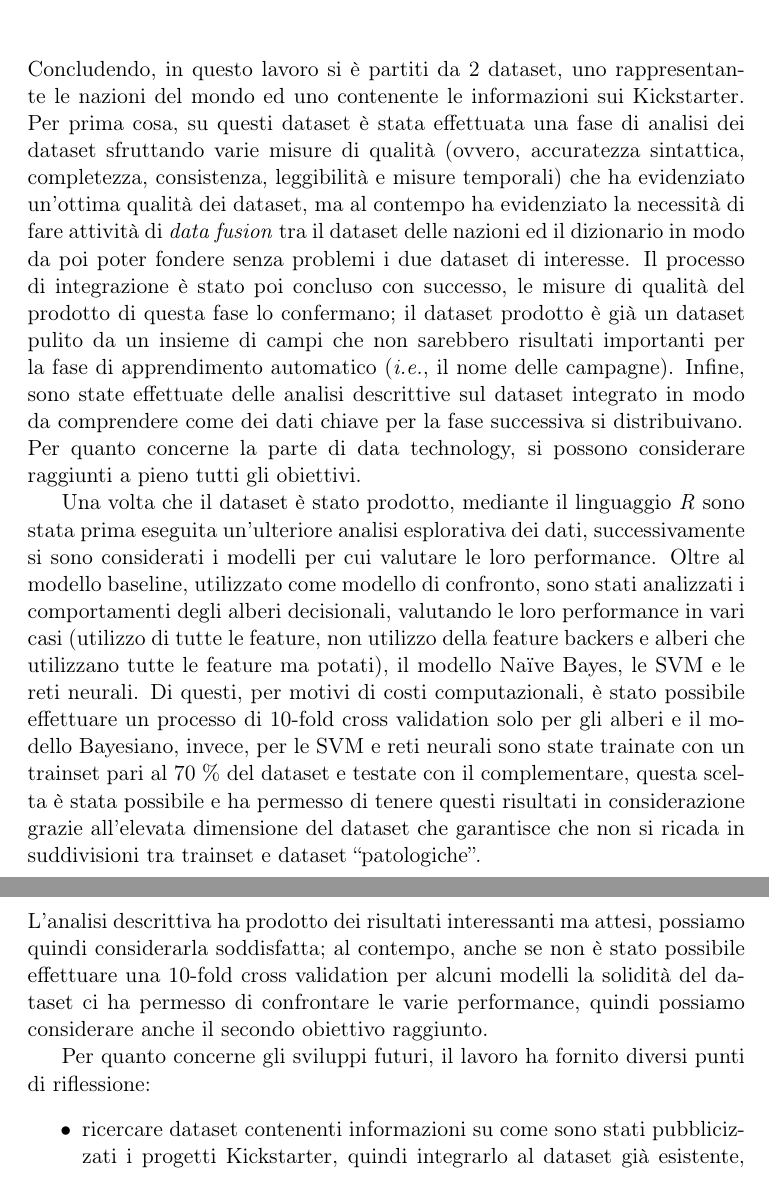
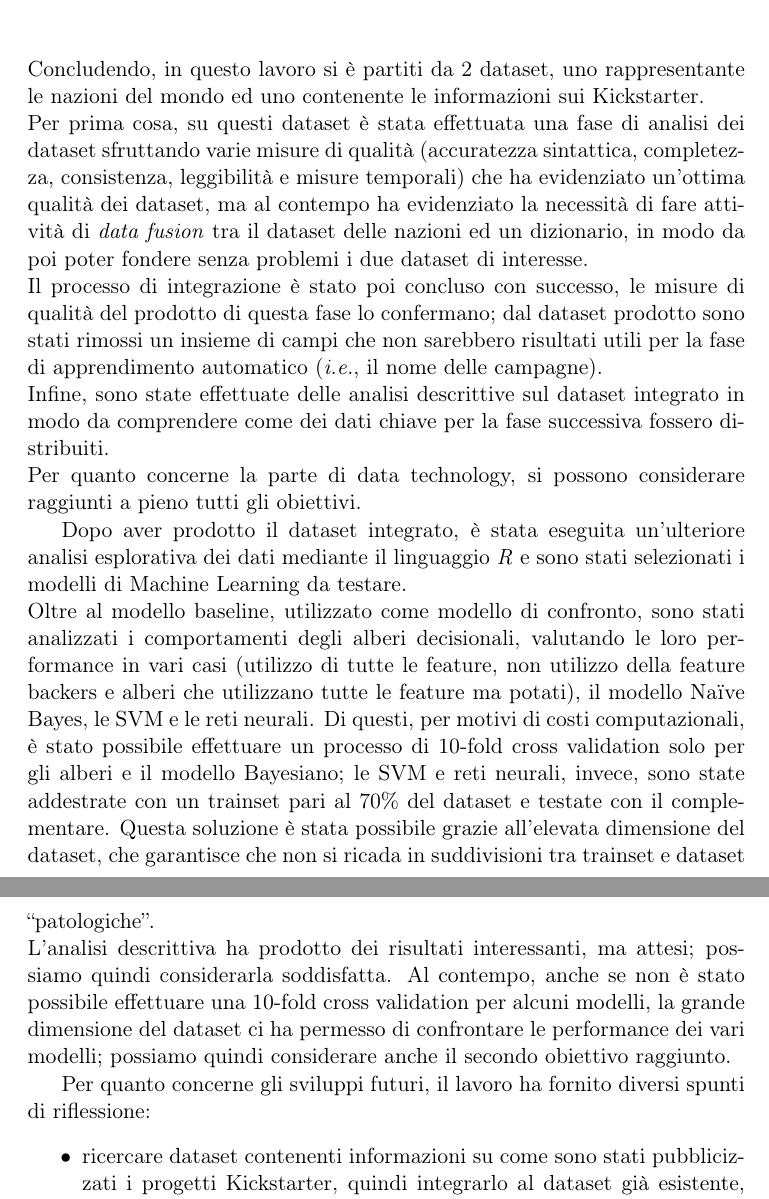
Before and after one commit to mistrello96/kikstarter_prediction, a LaTeX document (Relazione/Mistri_Papetti_Relazione.tex, which reads Relazione/conclusioni.tex): two parts of pages 54 and 55 of 56, joined at a grey line, cut so that both start at the same text. Compiled offline with pdfLaTeX.

Commit message:
Minors to the conclusion

```diff
--- a/Relazione/conclusioni.tex
+++ b/Relazione/conclusioni.tex
@@ -1,15 +1,15 @@
-Concludendo, in questo lavoro si è partiti da 2 dataset, uno rappresentante le nazioni del mondo ed uno contenente le informazioni sui Kickstarter.
-Per prima cosa, su questi dataset è stata effettuata una fase di analisi dei dataset sfruttando varie misure di qualità (ovvero, accuratezza sintattica, completezza, consistenza, leggibilità e misure temporali) che ha evidenziato un'ottima qualità dei dataset, ma al contempo ha evidenziato la necessità di fare attività di \textit{data fusion} tra il dataset delle nazioni ed il dizionario in modo da poi poter fondere senza problemi i due dataset di interesse.
-Il processo di integrazione è stato poi concluso con successo, le misure di qualità del prodotto di questa fase lo confermano; il dataset prodotto è già un dataset pulito da un insieme di campi che non sarebbero risultati importanti per la fase di apprendimento automatico (\textit{i.e.}, il nome delle campagne).
-Infine, sono state effettuate delle analisi descrittive sul dataset integrato in modo da comprendere come dei dati chiave per la fase successiva si distribuivano.\\
+Concludendo, in questo lavoro si è partiti da 2 dataset, uno rappresentante le nazioni del mondo ed uno contenente le informazioni sui Kickstarter.\\
+Per prima cosa, su questi dataset è stata effettuata una fase di analisi dei dataset sfruttando varie misure di qualità (accuratezza sintattica, completezza, consistenza, leggibilità e misure temporali) che ha evidenziato un'ottima qualità dei dataset, ma al contempo ha evidenziato la necessità di fare attività di \textit{data fusion} tra il dataset delle nazioni ed un dizionario, in modo da poi poter fondere senza problemi i due dataset di interesse.\\
+Il processo di integrazione è stato poi concluso con successo, le misure di qualità del prodotto di questa fase lo confermano; dal dataset prodotto sono stati rimossi un insieme di campi che non sarebbero risultati utili per la fase di apprendimento automatico (\textit{i.e.}, il nome delle campagne).\\
+Infine, sono state effettuate delle analisi descrittive sul dataset integrato in modo da comprendere come dei dati chiave per la fase successiva fossero distribuiti.\\
 Per quanto concerne la parte di data technology, si possono considerare raggiunti a pieno tutti gli obiettivi.
 
-Una volta che il dataset è stato prodotto, mediante il linguaggio \emph{R} sono stata prima eseguita un'ulteriore analisi esplorativa dei dati, successivamente si sono considerati i modelli per cui valutare le loro performance.
+Dopo aver prodotto il dataset integrato, è stata eseguita un'ulteriore analisi esplorativa dei dati mediante il linguaggio \emph{R} e sono stati selezionati i modelli di Machine Learning da testare.\\
 Oltre al modello baseline, utilizzato come modello di confronto, sono stati analizzati i comportamenti degli alberi decisionali, valutando le loro performance in vari casi (utilizzo di tutte le feature, non utilizzo della feature backers e alberi che utilizzano tutte le feature ma potati), il modello Na\"ive Bayes, le SVM e le reti neurali.
-Di questi, per motivi di costi computazionali, è stato possibile effettuare un processo di 10-fold cross validation solo per gli alberi e il modello Bayesiano, invece, per le SVM e reti neurali sono state trainate con un trainset pari al 70 \% del dataset e testate con il complementare, questa scelta è stata possibile e ha permesso di tenere questi risultati in considerazione grazie all'elevata dimensione del dataset che garantisce che non si ricada in suddivisioni tra trainset e dataset “patologiche”.\\
-L'analisi descrittiva ha prodotto dei risultati interessanti ma attesi, possiamo quindi considerarla soddisfatta; al contempo, anche se non è stato possibile effettuare una 10-fold cross validation per alcuni modelli la solidità del dataset ci ha permesso di confrontare le varie performance, quindi possiamo considerare anche il secondo obiettivo raggiunto.
+Di questi, per motivi di costi computazionali, è stato possibile effettuare un processo di 10-fold cross validation solo per gli alberi e il modello Bayesiano; le SVM e reti neurali, invece, sono state addestrate con un trainset pari al 70\% del dataset e testate con il complementare. Questa soluzione è stata possibile grazie all'elevata dimensione del dataset, che garantisce che non si ricada in suddivisioni tra trainset e dataset “patologiche”.\\
+L'analisi descrittiva ha prodotto dei risultati interessanti, ma attesi; possiamo quindi considerarla soddisfatta. Al contempo, anche se non è stato possibile effettuare una 10-fold cross validation per alcuni modelli, la grande dimensione del dataset ci ha permesso di confrontare le performance dei vari modelli; possiamo quindi considerare anche il secondo obiettivo raggiunto.
 
-Per quanto concerne gli sviluppi futuri, il lavoro ha fornito diversi punti di riflessione:\begin{itemize}
+Per quanto concerne gli sviluppi futuri, il lavoro ha fornito diversi spunti di riflessione:\begin{itemize}
 	\item ricercare dataset contenenti informazioni su come sono stati pubblicizzati i progetti Kickstarter, quindi integrarlo al dataset già esistente, effettuando le dovute analisi di qualità;
 	\item utilizzare tale dataset per costruire un modello per effettuare regressione sulla feature backer, in modo da poter predirre tale numero utilizzando solo informazioni note all'avvio del progetto, in modo da poi poter usare tale risultato come feature al lavoro proposto in questo documento;
 	\item analizzare il comportamento delle SVM con kernel diversi dal lineare e indagare più affondo le reti neurali.
```
